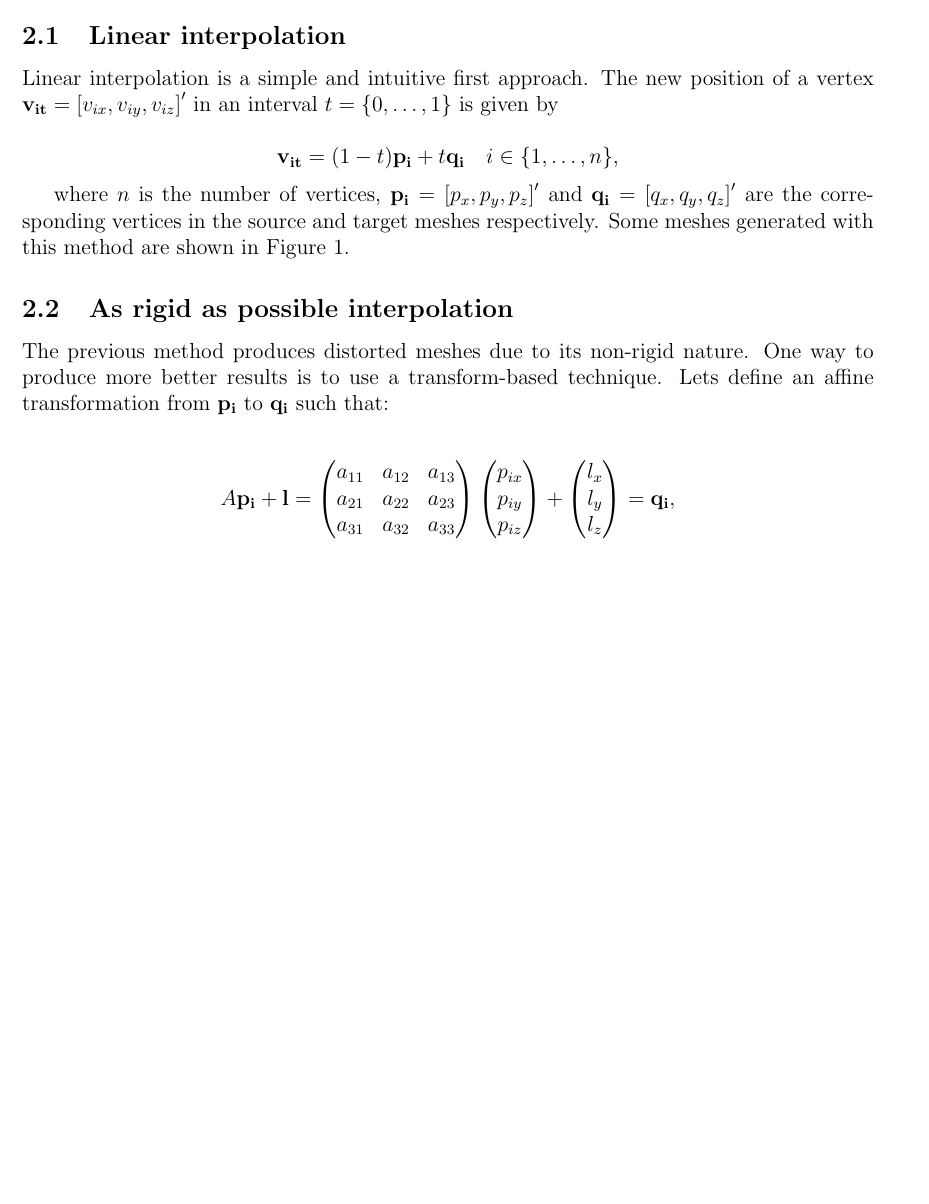
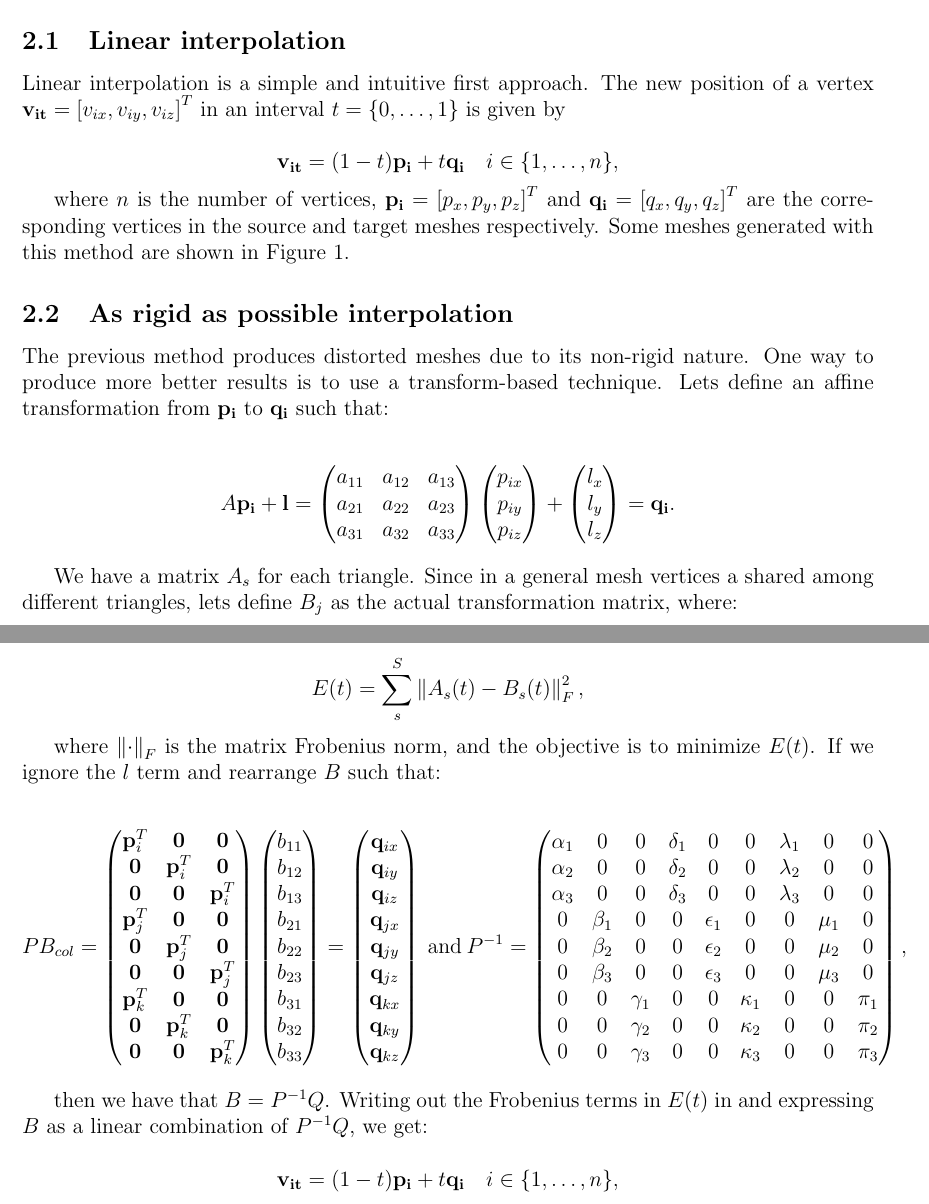
Before and after one commit to Era-Dorta/bath-cag2, a LaTeX document (t2_meshAnim/report/t2_meshAnim.tex): part of page 1 of 2 before the commit and two parts of pages 1 and 2 of 3 after it, the two joined at a grey line, cut so that both start at the same text, the shorter picture padded with empty space. Compiled offline with pdfLaTeX.

Commit message:
Added P^-1 matrix in shape interpolation report

```diff
--- a/t2_meshAnim/report/t2_meshAnim.tex
+++ b/t2_meshAnim/report/t2_meshAnim.tex
@@ -25,11 +25,11 @@ We present two approaches to solve the mesh morphing problem.
 \subsection{Linear interpolation}
 
 Linear interpolation is a simple and intuitive first approach.
-The new position of a vertex $\mathbf{v_{it}} = \left[ v_{ix}, v_{iy}, v_{iz}\right]' $ in an interval $t = \lbrace 0, \ldots, 1 \rbrace$ is given by
+The new position of a vertex $\mathbf{v_{it}} = \left[ v_{ix}, v_{iy}, v_{iz}\right]^T $ in an interval $t = \lbrace 0, \ldots, 1 \rbrace$ is given by
 
 \begin{equation*}
 \mathbf{v_{it}} = (1 - t) \mathbf{p_i} + t \mathbf{q_i} \quad i \in \lbrace 1, \ldots, n \rbrace,
 \end{equation*}
 
-where $n$ is the number of vertices, $\mathbf{p_i} = \left[ p_x, p_y, p_z\right]'$ and $\mathbf{q_i} = \left[ q_x, q_y, q_z\right]'$ are the corresponding vertices in the source and target meshes respectively.
+where $n$ is the number of vertices, $\mathbf{p_i} = \left[ p_x, p_y, p_z\right]^T$ and $\mathbf{q_i} = \left[ q_x, q_y, q_z\right]^T$ are the corresponding vertices in the source and target meshes respectively.
 Some meshes generated with this method are shown in Figure \ref{fig:linearInterpolation}.
@@ -43,5 +36,3 @@ Some meshes generated with this method are shown in Figure \ref{fig:linearInterp
-\label{fig:linearInterpolation}
-\end{figure}
 
 \subsection{As rigid as possible interpolation}
 
@@ -64,6 +55,72 @@ A \mathbf{p_i} + \mathbf{l} = \begin{pmatrix}
  l_x \\
  l_y \\
  l_z
-\end{pmatrix} = \mathbf{q_i},
+\end{pmatrix} = \mathbf{q_i}.
 \end{align*}
 
+We have a matrix $A_{s}$ for each triangle.
+Since in a general mesh vertices a shared among different triangles, lets define $B_{j}$ as the actual transformation matrix, where:
+
+\begin{equation*}
+E(t) = \sum_{s}^S \left \| A_s(t) - B_s(t) \right \|^2_F,
+\end{equation*}
+
+where $\left \| \cdot \right \|_F$ is the matrix Frobenius norm, and the objective is to minimize $E(t)$.
+If we ignore the $l$ term and rearrange $B$ such that:
+
+\begin{equation*}
+PB_{col} =
+\begin{pmatrix}
+ \mathbf{p}_i^T & \mathbf{0} & \mathbf{0} \\
+ \mathbf{0} & \mathbf{p}_i^T & \mathbf{0}\\
+ \mathbf{0} & \mathbf{0} & \mathbf{p}_i^T \\
+  \mathbf{p}_j^T & \mathbf{0} & \mathbf{0} \\
+ \mathbf{0} & \mathbf{p}_j^T & \mathbf{0}\\
+ \mathbf{0} & \mathbf{0} & \mathbf{p}_j^T \\
+  \mathbf{p}_k^T & \mathbf{0} & \mathbf{0} \\
+ \mathbf{0} & \mathbf{p}_k^T & \mathbf{0}\\
+ \mathbf{0} & \mathbf{0} & \mathbf{p}_k^T
+\end{pmatrix}
+\begin{pmatrix}
+b_{11} \\
+b_{12} \\
+b_{13} \\
+b_{21} \\
+b_{22} \\
+b_{23} \\
+b_{31} \\
+b_{32} \\
+b_{33}
+\end{pmatrix} =
+\begin{pmatrix}
+\mathbf{q}_{ix} \\
+\mathbf{q}_{iy} \\
+\mathbf{q}_{iz} \\
+\mathbf{q}_{jx} \\
+\mathbf{q}_{jy} \\
+\mathbf{q}_{jz} \\
+\mathbf{q}_{kx} \\
+\mathbf{q}_{ky} \\
+\mathbf{q}_{kz}
+\end{pmatrix} ~
+\text{and} ~
+P^{-1} =
+\begin{pmatrix}
+\alpha_1 & 0 & 0 & \delta_1 & 0 & 0 & \lambda_1 & 0 & 0 \\
+\alpha_2 & 0 & 0 & \delta_2 & 0 & 0 & \lambda_2 & 0 & 0 \\
+\alpha_3 & 0 & 0 & \delta_3 & 0 & 0 & \lambda_3 & 0 & 0 \\
+0 & \beta_1 & 0 & 0 & \epsilon_1 & 0 & 0 & \mu_1 & 0 \\
+0 & \beta_2 & 0 & 0 & \epsilon_2 & 0 & 0 & \mu_2 & 0 \\
+0 & \beta_3 & 0 & 0 & \epsilon_3 & 0 & 0 & \mu_3 & 0 \\
+0 & 0 & \gamma_1 & 0 & 0 & \kappa_1 & 0 & 0 & \pi_1 \\
+0 & 0 & \gamma_2 & 0 & 0 & \kappa_2 & 0 & 0 & \pi_2  \\
+0 & 0 & \gamma_3 & 0 & 0 & \kappa_3 & 0 & 0 & \pi_3
+\end{pmatrix},
+\end{equation*}
+
+then we have that $B = P^{-1}Q$.
+Writing out the Frobenius terms in $E(t)$ in and expressing $B$ as a linear combination of $P^{-1}Q$, we get:
+
+\begin{equation*}
+\mathbf{v_{it}} = (1 - t) \mathbf{p_i} + t \mathbf{q_i} \quad i \in \lbrace 1, \ldots, n \rbrace,
+\end{equation*}
```
Also changed, not shown: t2_meshAnim/report/t2_meshAnim.pdf, t2_meshAnim/report/t2_meshAnim.tex (17 more changed lines).
